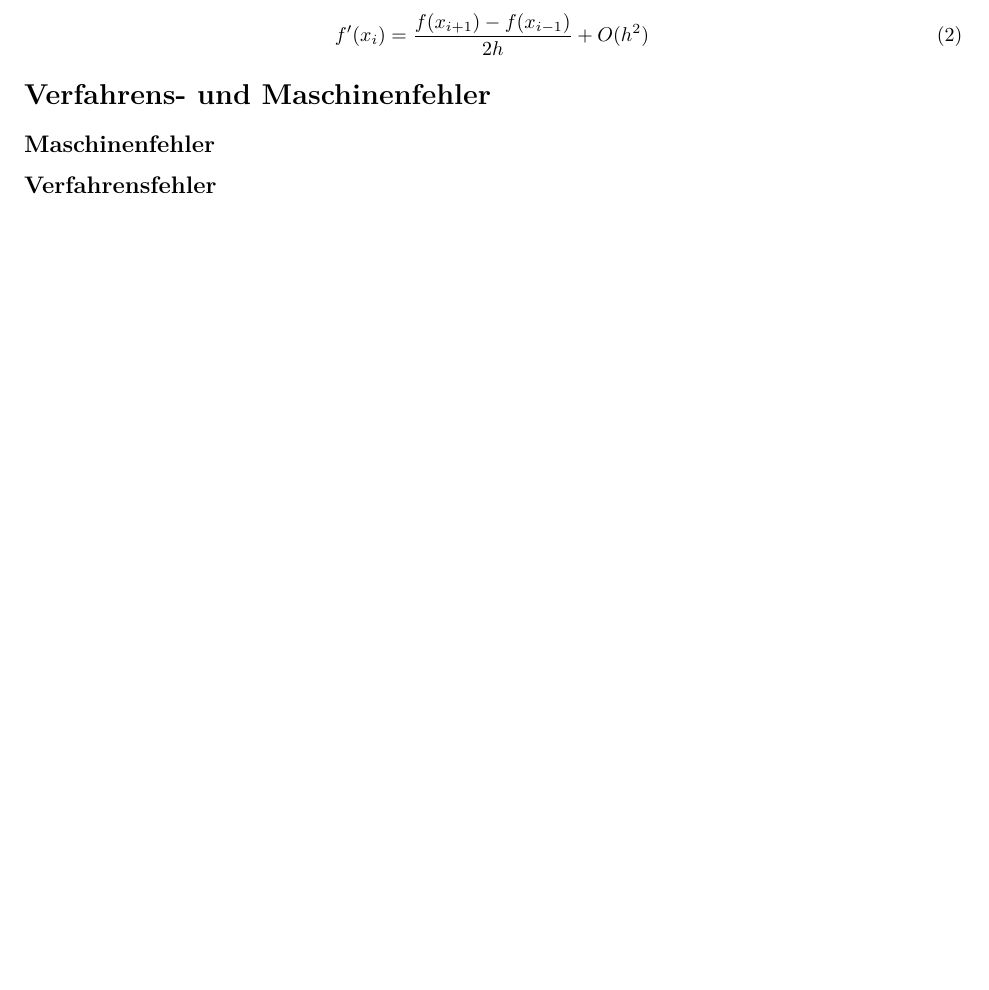
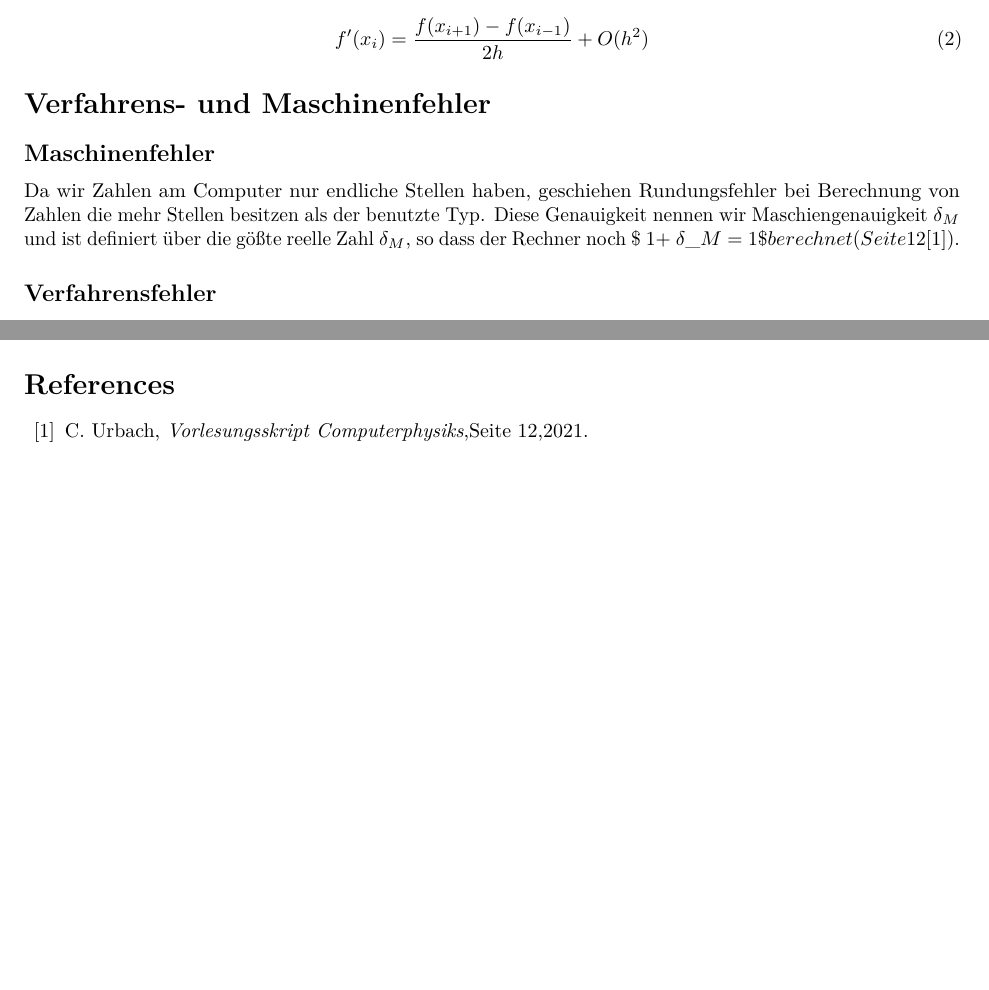
Before and after one commit to NarGrish/CP02, an R Markdown document (Cp02.Rmd): part of page 1 of 3 before the commit and two parts of pages 1 and 3 of 3 after it, the two joined at a grey line, cut so that both start at the same text, the shorter picture padded with empty space. Rendered offline with R 4.5, knitr and Pandoc, then LaTeX, with nearby package versions; some code elsewhere in the file could not run offline.

Commit message:
Maschinenfehler

```diff
--- a/Cp02.Rmd
+++ b/Cp02.Rmd
@@ -32,6 +32,9 @@ Die 3-Punktformel tut dies hingegen mit einem kleineren Verfahrensfehler der Ord
 # Verfahrens- und Maschinenfehler
 
 ## Maschinenfehler
+
+Da wir Zahlen am Computer nur endliche Stellen haben, geschiehen Rundungsfehler bei Berechnung von Zahlen die mehr Stellen besitzen als der benutzte Typ.
+Diese Genauigkeit nennen wir Maschiengenauigkeit $\delta_M$ und ist definiert über die gößte reelle Zahl $\delta_M$, so dass der Rechner noch $ 1+ \delta_M = 1$ berechnet (Seite 12 \cite{DeltaM}).
 
 ## Verfahrensfehler
 
@@ -197,0 +204,3 @@ legend(0.01,0.198,legend=c("2 Punkt Double", "3 Punkt Double"), col = c("dark bl
+C. Urbach, \textit{Vorlesungsskript Computerphysiks},Seite 12,2021.
+
+\end{thebibliography}
```
Also changed, not shown: Cp02.Rmd (3 more changed lines).
